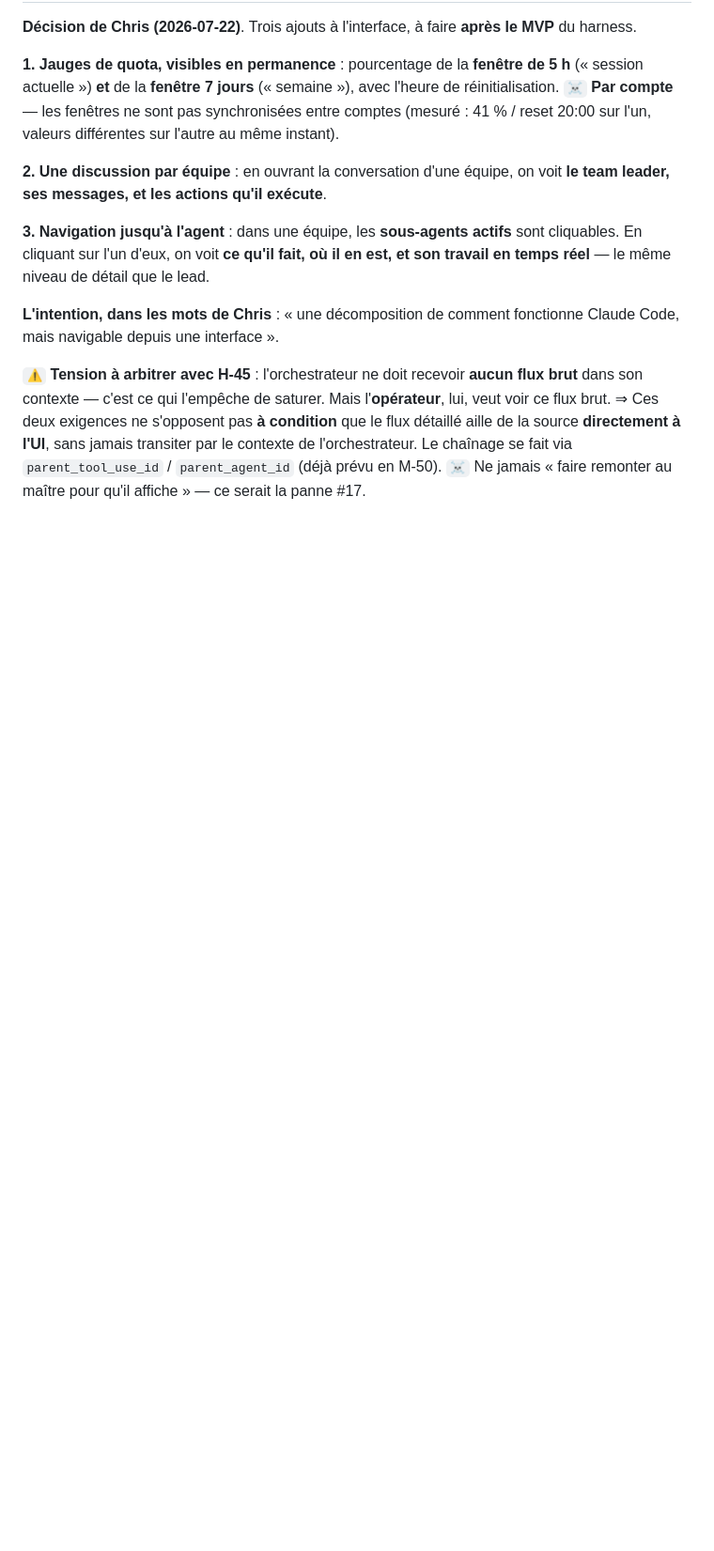
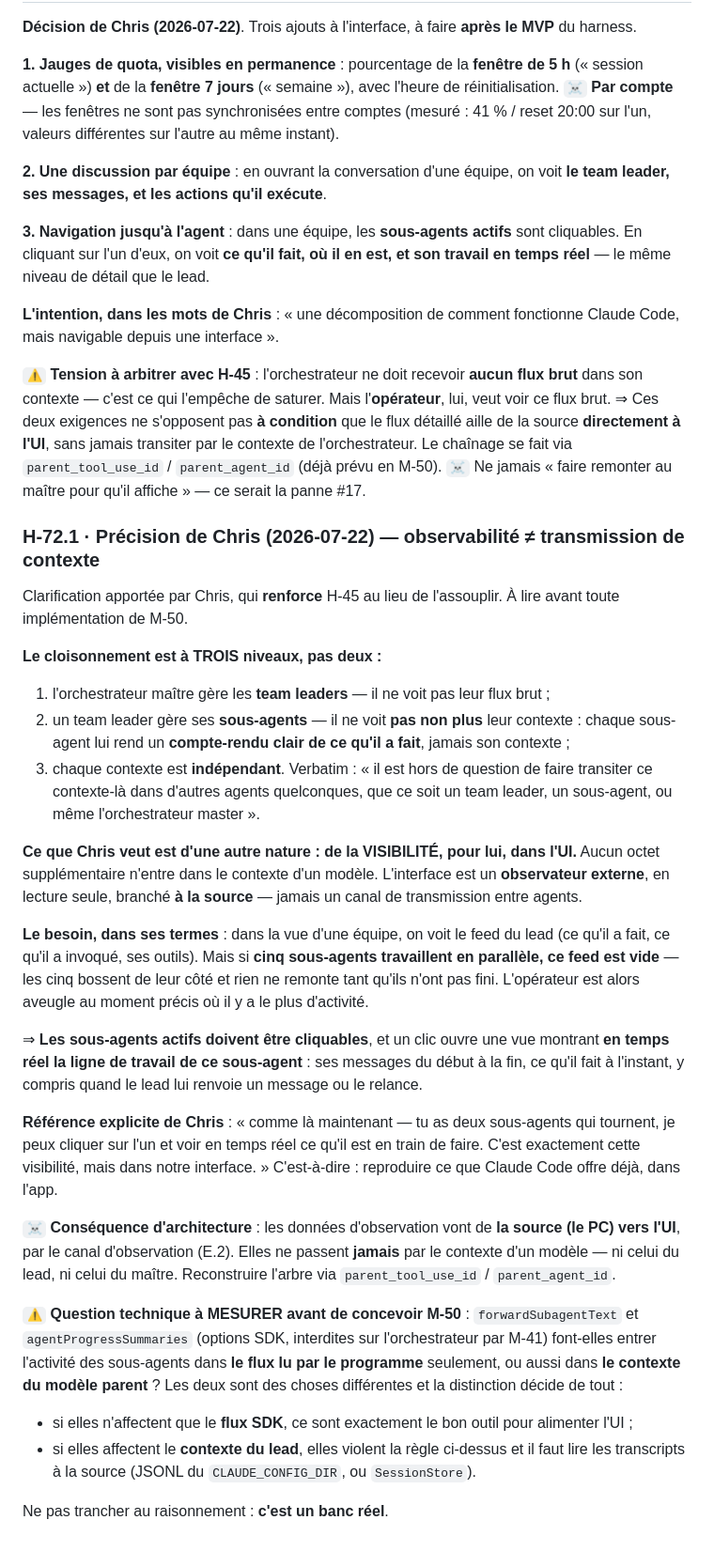
Before and after one commit to Chrlstopher-c/ccremote, a Markdown page: Upgrade/16-decisions-operateur.md, the part around the change. Shown at 94% size. Drawn GitHub-style; blank space fills up the shorter version.

Commit message:
[SPEC] H-72.1 — observabilité n'est pas transmission de contexte (précision de Chris)
Clarification qui RENFORCE H-45 au lieu de l'assouplir. Le cloisonnement est à TROIS
niveaux : le maître gère les leads, un lead gère ses sous-agents, et un sous-agent ne
transmet PAS son contexte à son lead — il lui rend un compte-rendu de ce qu'il a fait.
Aucun contexte ne transite entre agents, à aucun niveau.

Ce que Chris veut est d'une autre nature : de la VISIBILITÉ pour lui, dans l'UI, qui
est un observateur externe en lecture seule branché à la source.

Le besoin concret, dans ses termes : quand cinq sous-agents travaillent en parallèle,
le feed du lead est VIDE — l'opérateur est aveugle au moment précis où il y a le plus
d'activité. D'où le clic vers la ligne de travail de chaque sous-agent, en temps réel,
comme Claude Code le permet déjà.

⚠ Question à MESURER avant de concevoir M-50, pas à trancher au raisonnement :
forwardSubagentText / agentProgressSummaries alimentent-elles seulement le flux lu par
le programme, ou aussi le contexte du modèle parent ? Si flux seul ⇒ outil idéal pour
l'UI. Si contexte ⇒ elles violent la règle, et il faut lire les transcripts à la source.

Co-Authored-By: Claude Opus 4.8 <noreply@anthropic.com>

```diff
--- a/Upgrade/16-decisions-operateur.md
+++ b/Upgrade/16-decisions-operateur.md
@@ -761,3 +761,50 @@ contexte — c'est ce qui l'empêche de saturer. Mais l'**opérateur**, lui, veu
 **directement à l'UI**, sans jamais transiter par le contexte de l'orchestrateur. Le chaînage se fait
 via `parent_tool_use_id` / `parent_agent_id` (déjà prévu en M-50). `☠` Ne jamais « faire remonter au
 maître pour qu'il affiche » — ce serait la panne #17.
+
+### H-72.1 · Précision de Chris (2026-07-22) — observabilité ≠ transmission de contexte
+
+Clarification apportée par Chris, qui **renforce** H-45 au lieu de l'assouplir. À lire avant toute
+implémentation de M-50.
+
+**Le cloisonnement est à TROIS niveaux, pas deux :**
+
+1. l'orchestrateur maître gère les **team leaders** — il ne voit pas leur flux brut ;
+2. un team leader gère ses **sous-agents** — il ne voit **pas non plus** leur contexte : chaque
+   sous-agent lui rend un **compte-rendu clair de ce qu'il a fait**, jamais son contexte ;
+3. chaque contexte est **indépendant**. Verbatim : « il est hors de question de faire transiter ce
+   contexte-là dans d'autres agents quelconques, que ce soit un team leader, un sous-agent, ou même
+   l'orchestrateur master ».
+
+**Ce que Chris veut est d'une autre nature : de la VISIBILITÉ, pour lui, dans l'UI.** Aucun octet
+supplémentaire n'entre dans le contexte d'un modèle. L'interface est un **observateur externe**, en
+lecture seule, branché **à la source** — jamais un canal de transmission entre agents.
+
+**Le besoin, dans ses termes** : dans la vue d'une équipe, on voit le feed du lead (ce qu'il a fait,
+ce qu'il a invoqué, ses outils). Mais si **cinq sous-agents travaillent en parallèle, ce feed est
+vide** — les cinq bossent de leur côté et rien ne remonte tant qu'ils n'ont pas fini. L'opérateur est
+alors aveugle au moment précis où il y a le plus d'activité.
+
+⇒ **Les sous-agents actifs doivent être cliquables**, et un clic ouvre une vue montrant **en temps
+réel la ligne de travail de ce sous-agent** : ses messages du début à la fin, ce qu'il fait à
+l'instant, y compris quand le lead lui renvoie un message ou le relance.
+
+**Référence explicite de Chris** : « comme là maintenant — tu as deux sous-agents qui tournent, je
+peux cliquer sur l'un et voir en temps réel ce qu'il est en train de faire. C'est exactement cette
+visibilité, mais dans notre interface. » C'est-à-dire : reproduire ce que Claude Code offre déjà,
+dans l'app.
+
+`☠` **Conséquence d'architecture** : les données d'observation vont de **la source (le PC) vers
+l'UI**, par le canal d'observation (E.2). Elles ne passent **jamais** par le contexte d'un modèle —
+ni celui du lead, ni celui du maître. Reconstruire l'arbre via `parent_tool_use_id` /
+`parent_agent_id`.
+
+`⚠` **Question technique à MESURER avant de concevoir M-50** : `forwardSubagentText` et
+`agentProgressSummaries` (options SDK, interdites sur l'orchestrateur par M-41) font-elles entrer
+l'activité des sous-agents dans **le flux lu par le programme** seulement, ou aussi dans **le contexte
+du modèle parent** ? Les deux sont des choses différentes et la distinction décide de tout :
+- si elles n'affectent que le **flux SDK**, ce sont exactement le bon outil pour alimenter l'UI ;
+- si elles affectent le **contexte du lead**, elles violent la règle ci-dessus et il faut lire les
+  transcripts à la source (JSONL du `CLAUDE_CONFIG_DIR`, ou `SessionStore`).
+
+Ne pas trancher au raisonnement : **c'est un banc réel**.
```
Also changed, not shown: TODO.md (+10 -0 lines).
